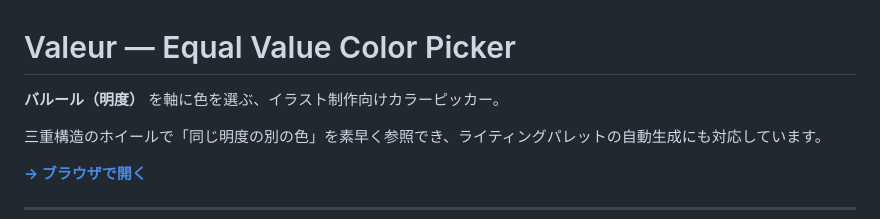
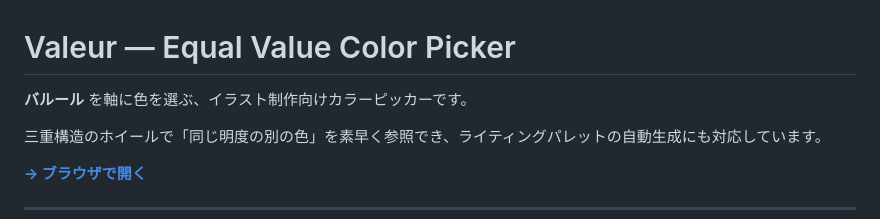
Before and after one commit to SHIROIRI-Goma/valeur, a Markdown page: README.md, the part around the change. GitHub-like rendering.

```diff
--- a/README.md
+++ b/README.md
@@ -1,6 +1,6 @@
 # Valeur — Equal Value Color Picker
 
-**バルール（明度）** を軸に色を選ぶ、イラスト制作向けカラーピッカー。
+**バルール** を軸に色を選ぶ、イラスト制作向けカラーピッカーです。
 
 三重構造のホイールで「同じ明度の別の色」を素早く参照でき、ライティングパレットの自動生成にも対応しています。
 
```
